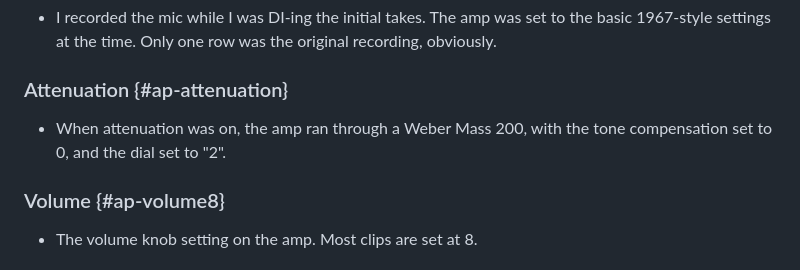
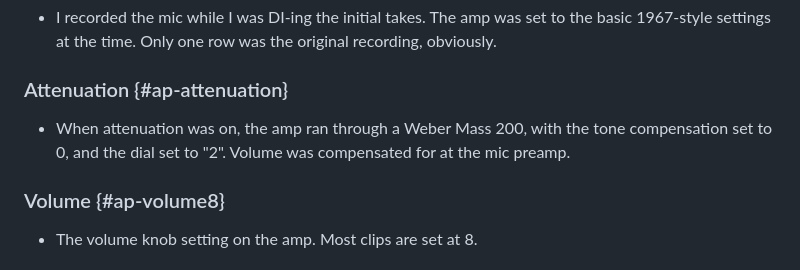
Before and after one commit to ItsGiusto/PlexiCompare, a Markdown page: docs/appendix.md, the part around the change. Rendered like a GitHub page.

Commit message:
attenuation wording

```diff
--- a/docs/appendix.md
+++ b/docs/appendix.md
@@ -18,7 +18,7 @@
 <!-- Write about this setting here. Plain text, **bold**, *italics*, [links](https://example.com) and - bullets work. -->
 
 ### Attenuation {#ap-attenuation}
-- When attenuation was on, the amp ran through a Weber Mass 200, with the tone compensation set to 0, and the dial set to "2".
+- When attenuation was on, the amp ran through a Weber Mass 200, with the tone compensation set to 0, and the dial set to "2". Volume was compensated for at the mic preamp.
 <!-- Write about this setting here. Plain text, **bold**, *italics*, [links](https://example.com) and - bullets work. -->
 
 ### Volume {#ap-volume8}
```
